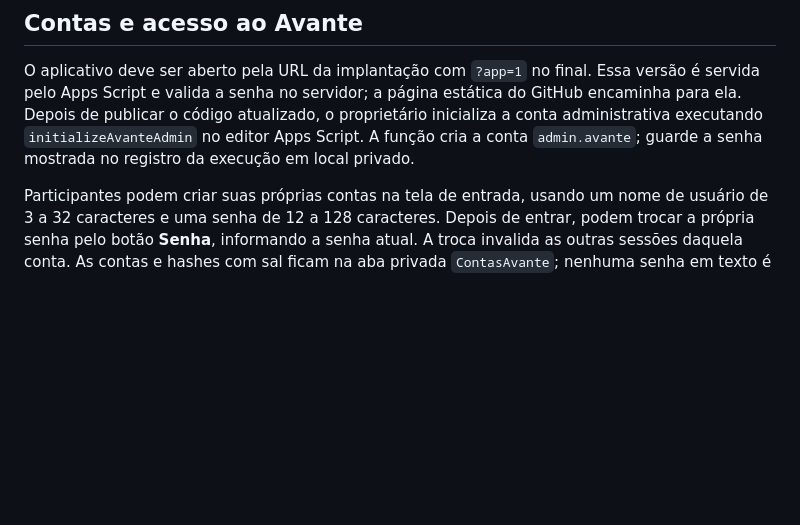
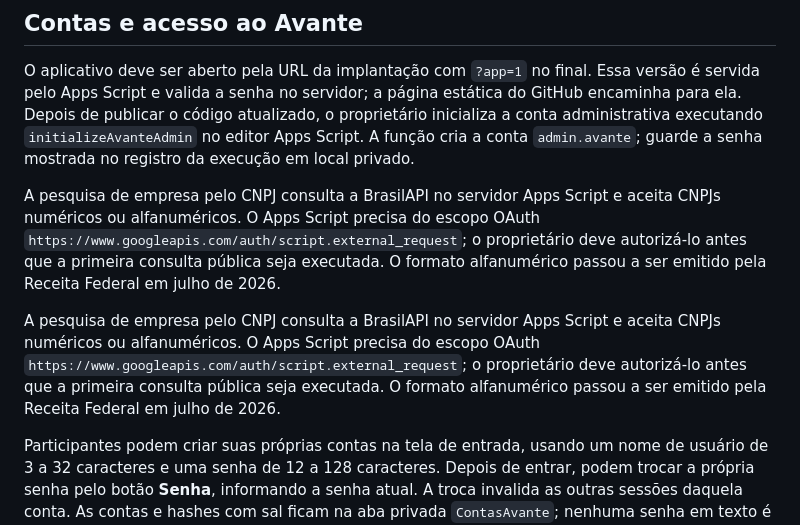
Before and after one commit to pauloabispo000-hue/mapa-de-cadeia-empresarial, a Markdown page: INSTALAR_APPS_SCRIPT.md, the part around the change. Rendered like a GitHub page; blank space fills up the shorter version.

Commit message:
Documenta autorização e consulta pública de CNPJ

```diff
--- a/INSTALAR_APPS_SCRIPT.md
+++ b/INSTALAR_APPS_SCRIPT.md
@@ -11,6 +11,10 @@
 ## Contas e acesso ao Avante
 
 O aplicativo deve ser aberto pela URL da implantação com `?app=1` no final. Essa versão é servida pelo Apps Script e valida a senha no servidor; a página estática do GitHub encaminha para ela. Depois de publicar o código atualizado, o proprietário inicializa a conta administrativa executando `initializeAvanteAdmin` no editor Apps Script. A função cria a conta `admin.avante`; guarde a senha mostrada no registro da execução em local privado.
+
+A pesquisa de empresa pelo CNPJ consulta a BrasilAPI no servidor Apps Script e aceita CNPJs numéricos ou alfanuméricos. O Apps Script precisa do escopo OAuth `https://www.googleapis.com/auth/script.external_request`; o proprietário deve autorizá-lo antes que a primeira consulta pública seja executada. O formato alfanumérico passou a ser emitido pela Receita Federal em julho de 2026.
+
+A pesquisa de empresa pelo CNPJ consulta a BrasilAPI no servidor Apps Script e aceita CNPJs numéricos ou alfanuméricos. O Apps Script precisa do escopo OAuth `https://www.googleapis.com/auth/script.external_request`; o proprietário deve autorizá-lo antes que a primeira consulta pública seja executada. O formato alfanumérico passou a ser emitido pela Receita Federal em julho de 2026.
 
 Participantes podem criar suas próprias contas na tela de entrada, usando um nome de usuário de 3 a 32 caracteres e uma senha de 12 a 128 caracteres. Depois de entrar, podem trocar a própria senha pelo botão **Senha**, informando a senha atual. A troca invalida as outras sessões daquela conta. As contas e hashes com sal ficam na aba privada `ContasAvante`; nenhuma senha em texto é gravada. Sessões expiram após seis horas, e o endpoint de envio exige uma sessão válida.
 
```
